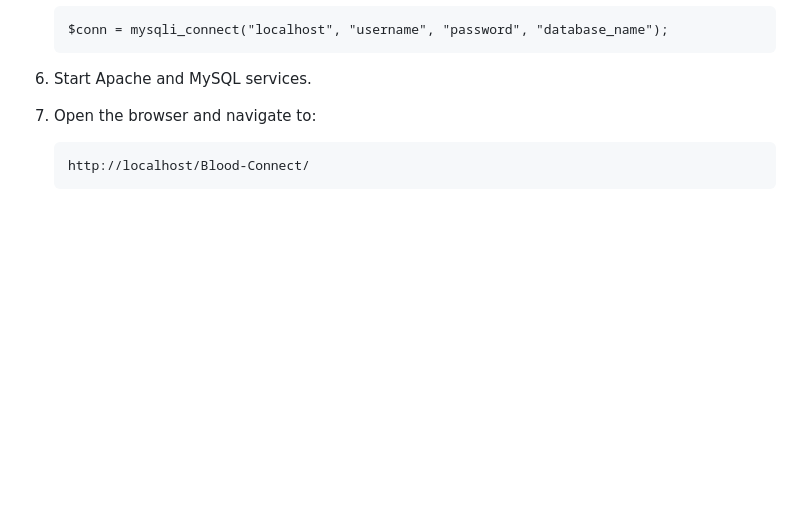
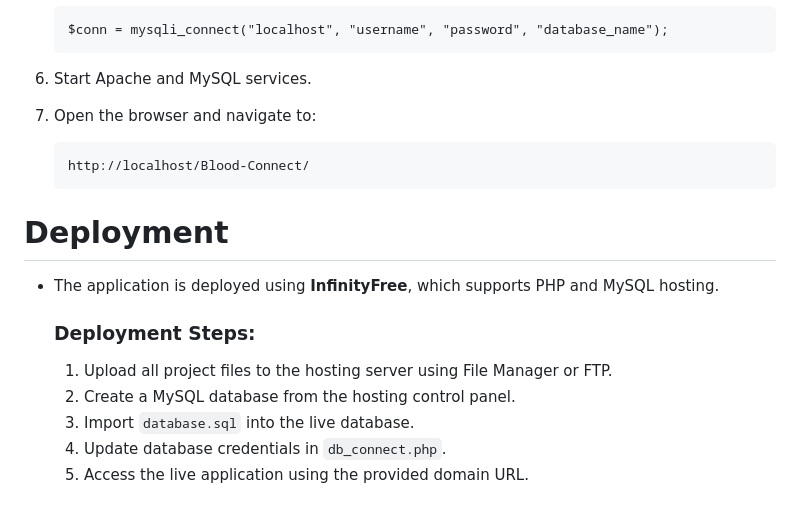
Before and after one commit to Tripura657/Blood-Connect, a Markdown page: README.md, the part around the change. Drawn GitHub-style; blank space fills up the shorter version.

````diff
--- a/README.md
+++ b/README.md
@@ -126,3 +126,11 @@ Before setting up the project, ensure the following requirements are met:
     ```
     http://localhost/Blood-Connect/
     ```
+# Deployment
+- The application is deployed using **InfinityFree**, which supports PHP and MySQL hosting.
+   ### Deployment Steps:
+    1. Upload all project files to the hosting server using File Manager or FTP.
+    2. Create a MySQL database from the hosting control panel.
+    3. Import `database.sql` into the live database.
+    4. Update database credentials in `db_connect.php`.
+    5. Access the live application using the provided domain URL.
````
